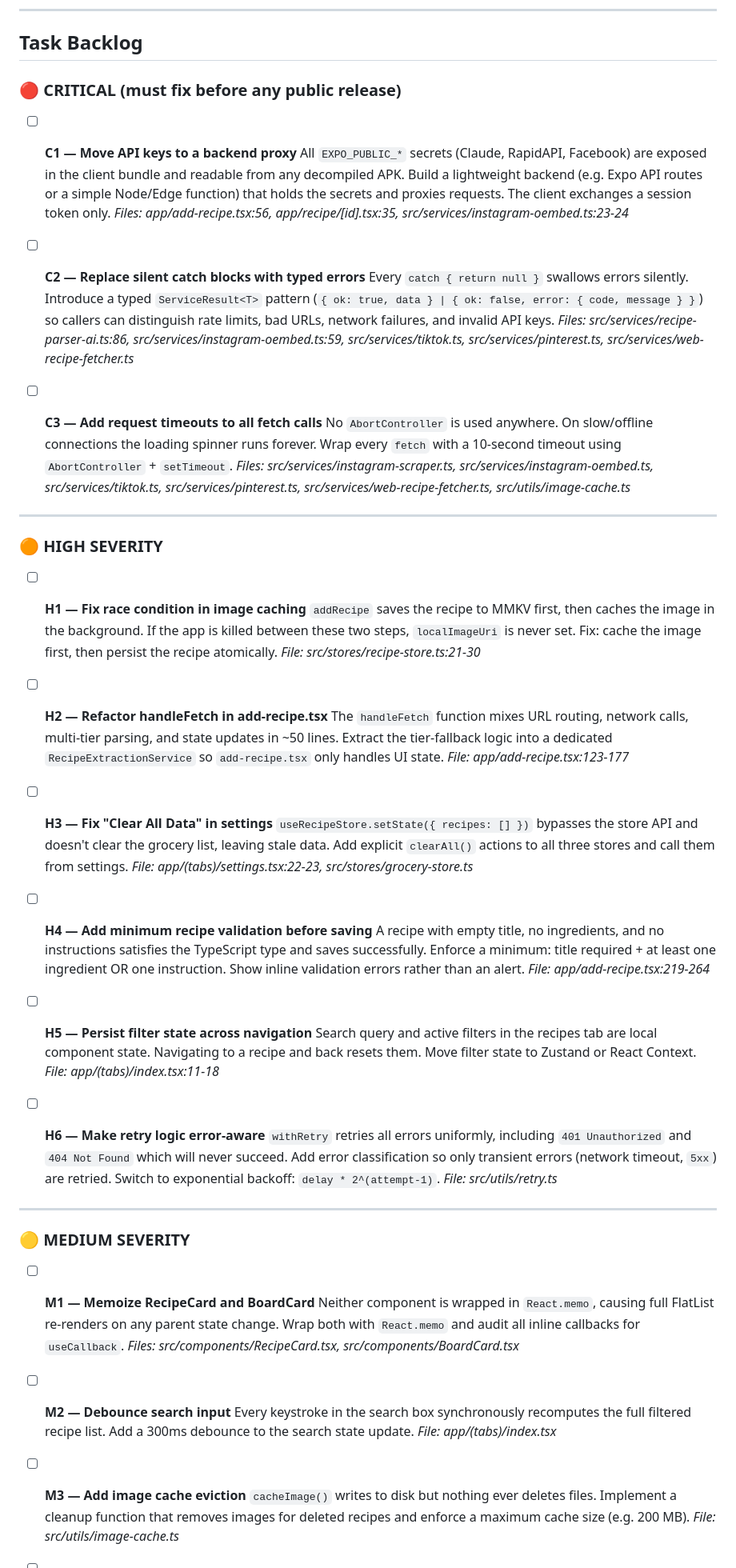
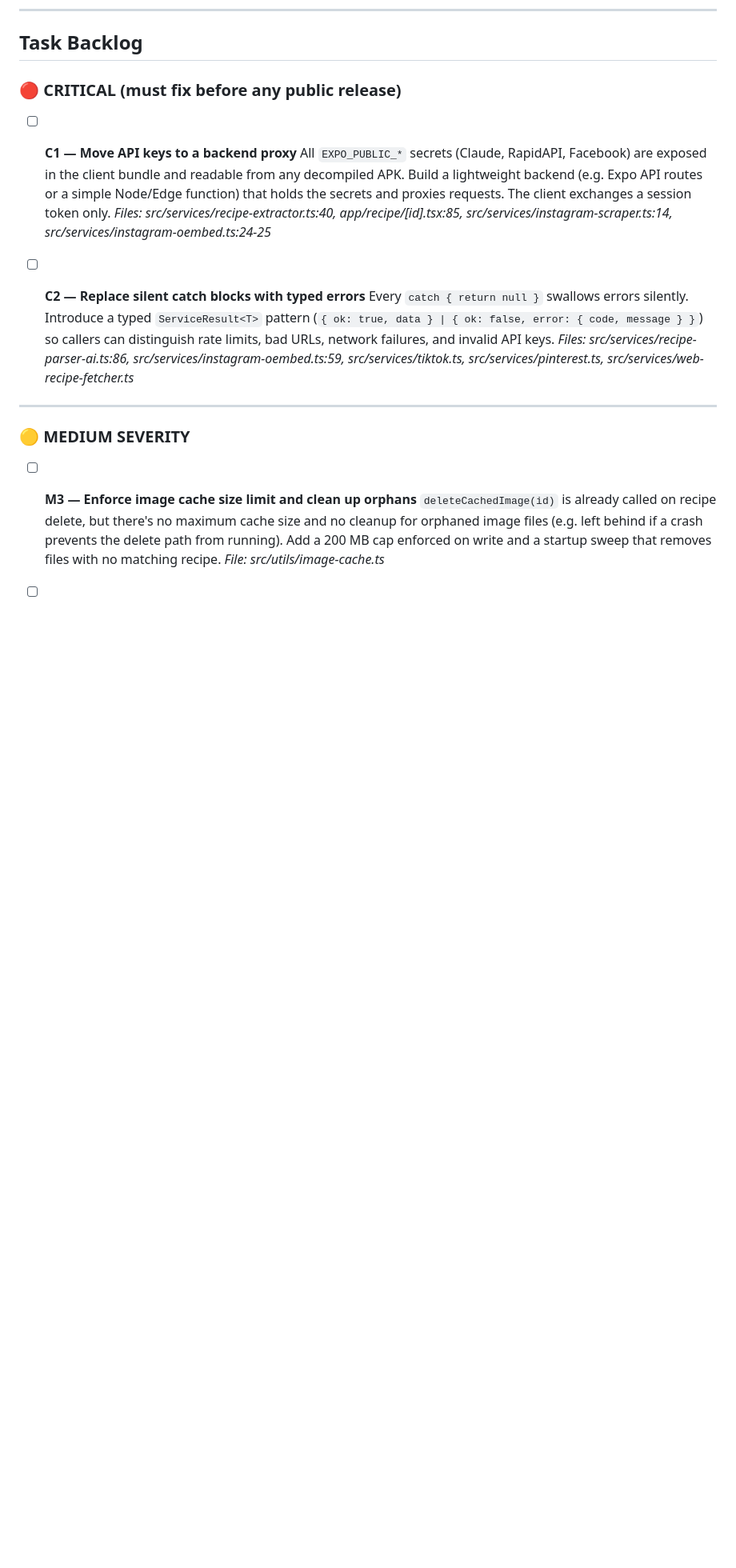
Before and after one commit to brchookolingo/Instagram-Recipes, a Markdown page: CLAUDE.md, the part around one of its changes. Shown at 80% size. Drawn GitHub-style; blank space fills up the shorter version.

```diff
--- a/CLAUDE.md
+++ b/CLAUDE.md
@@ -20,57 +20,17 @@ This file is read by Claude Code as persistent context. Keep it up to date as ta
 
 - [ ] **C1 — Move API keys to a backend proxy**
   All `EXPO_PUBLIC_*` secrets (Claude, RapidAPI, Facebook) are exposed in the client bundle and readable from any decompiled APK. Build a lightweight backend (e.g. Expo API routes or a simple Node/Edge function) that holds the secrets and proxies requests. The client exchanges a session token only.
-  _Files: app/add-recipe.tsx:56, app/recipe/[id].tsx:35, src/services/instagram-oembed.ts:23-24_
+  _Files: src/services/recipe-extractor.ts:40, app/recipe/[id].tsx:85, src/services/instagram-scraper.ts:14, src/services/instagram-oembed.ts:24-25_
 
 - [ ] **C2 — Replace silent catch blocks with typed errors**
   Every `catch { return null }` swallows errors silently. Introduce a typed `ServiceResult<T>` pattern (`{ ok: true, data } | { ok: false, error: { code, message } }`) so callers can distinguish rate limits, bad URLs, network failures, and invalid API keys.
   _Files: src/services/recipe-parser-ai.ts:86, src/services/instagram-oembed.ts:59, src/services/tiktok.ts, src/services/pinterest.ts, src/services/web-recipe-fetcher.ts_
 
-- [ ] **C3 — Add request timeouts to all fetch calls**
-  No `AbortController` is used anywhere. On slow/offline connections the loading spinner runs forever. Wrap every `fetch` with a 10-second timeout using `AbortController` + `setTimeout`.
-  _Files: src/services/instagram-scraper.ts, src/services/instagram-oembed.ts, src/services/tiktok.ts, src/services/pinterest.ts, src/services/web-recipe-fetcher.ts, src/utils/image-cache.ts_
-
----
-
-### 🟠 HIGH SEVERITY
-
-- [ ] **H1 — Fix race condition in image caching**
-  `addRecipe` saves the recipe to MMKV first, then caches the image in the background. If the app is killed between these two steps, `localImageUri` is never set. Fix: cache the image first, then persist the recipe atomically.
-  _File: src/stores/recipe-store.ts:21-30_
-
-- [ ] **H2 — Refactor handleFetch in add-recipe.tsx**
-  The `handleFetch` function mixes URL routing, network calls, multi-tier parsing, and state updates in ~50 lines. Extract the tier-fallback logic into a dedicated `RecipeExtractionService` so `add-recipe.tsx` only handles UI state.
-  _File: app/add-recipe.tsx:123-177_
-
-- [ ] **H3 — Fix "Clear All Data" in settings**
-  `useRecipeStore.setState({ recipes: [] })` bypasses the store API and doesn't clear the grocery list, leaving stale data. Add explicit `clearAll()` actions to all three stores and call them from settings.
-  _File: app/(tabs)/settings.tsx:22-23, src/stores/grocery-store.ts_
-
-- [ ] **H4 — Add minimum recipe validation before saving**
-  A recipe with empty title, no ingredients, and no instructions satisfies the TypeScript type and saves successfully. Enforce a minimum: title required + at least one ingredient OR one instruction. Show inline validation errors rather than an alert.
-  _File: app/add-recipe.tsx:219-264_
-
-- [ ] **H5 — Persist filter state across navigation**
-  Search query and active filters in the recipes tab are local component state. Navigating to a recipe and back resets them. Move filter state to Zustand or React Context.
-  _File: app/(tabs)/index.tsx:11-18_
-
-- [ ] **H6 — Make retry logic error-aware**
-  `withRetry` retries all errors uniformly, including `401 Unauthorized` and `404 Not Found` which will never succeed. Add error classification so only transient errors (network timeout, `5xx`) are retried. Switch to exponential backoff: `delay * 2^(attempt-1)`.
-  _File: src/utils/retry.ts_
-
 ---
 
 ### 🟡 MEDIUM SEVERITY
 
-- [ ] **M1 — Memoize RecipeCard and BoardCard**
-  Neither component is wrapped in `React.memo`, causing full FlatList re-renders on any parent state change. Wrap both with `React.memo` and audit all inline callbacks for `useCallback`.
-  _Files: src/components/RecipeCard.tsx, src/components/BoardCard.tsx_
-
-- [ ] **M2 — Debounce search input**
-  Every keystroke in the search box synchronously recomputes the full filtered recipe list. Add a 300ms debounce to the search state update.
-  _File: app/(tabs)/index.tsx_
-
-- [ ] **M3 — Add image cache eviction**
-  `cacheImage()` writes to disk but nothing ever deletes files. Implement a cleanup function that removes images for deleted recipes and enforce a maximum cache size (e.g. 200 MB).
+- [ ] **M3 — Enforce image cache size limit and clean up orphans**
+  `deleteCachedImage(id)` is already called on recipe delete, but there's no maximum cache size and no cleanup for orphaned image files (e.g. left behind if a crash prevents the delete path from running). Add a 200 MB cap enforced on write and a startup sweep that removes files with no matching recipe.
   _File: src/utils/image-cache.ts_
 
```
Also changed, not shown: other parts of CLAUDE.md (+18 -19 lines).
